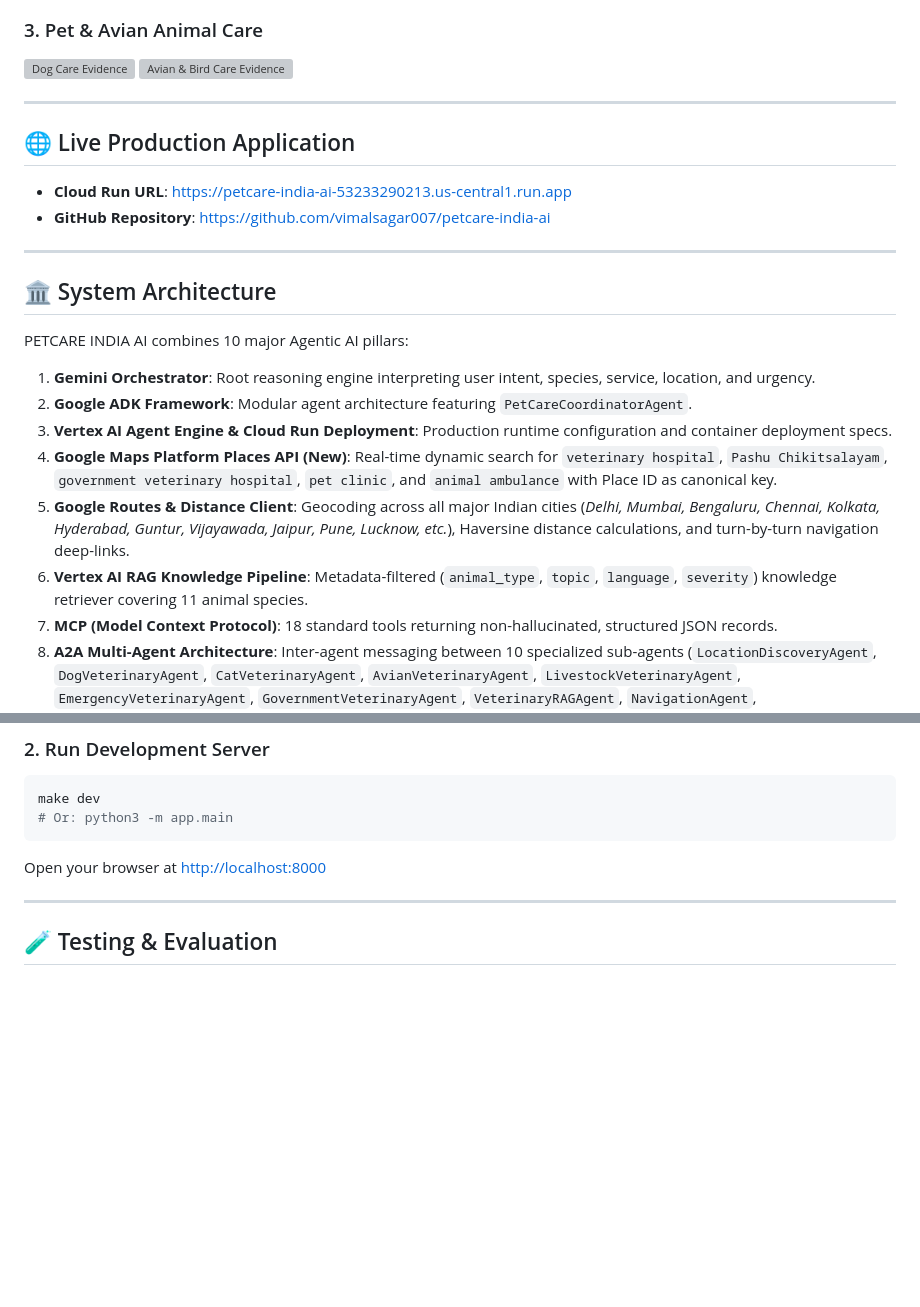
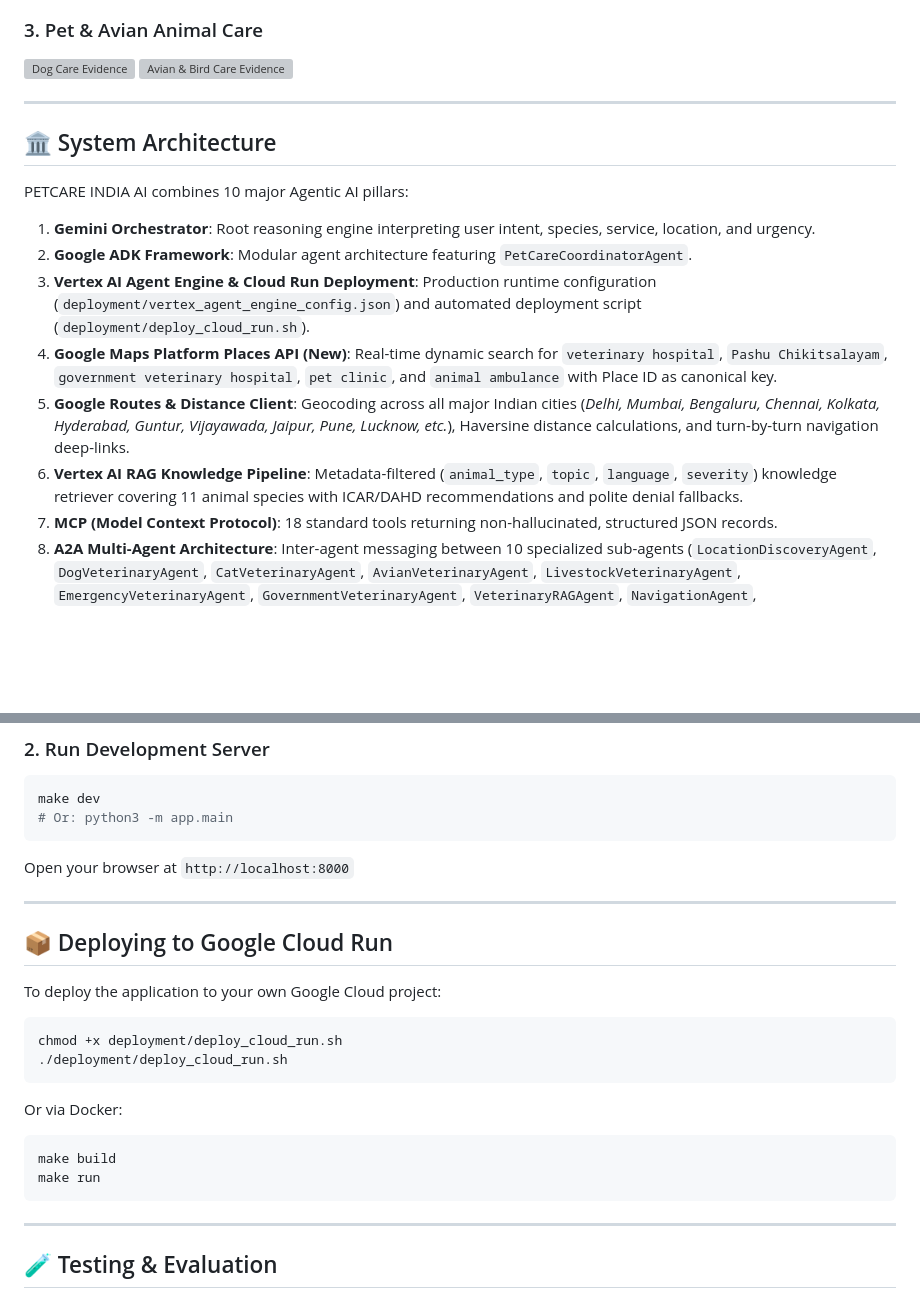
Before and after one commit to vimalsagar007/petcare-india-ai, a Markdown page: README.md, 2 parts joined by grey strips. Drawn GitHub-style; blank space fills up the shorter version; grey boxes are pictures that could not be loaded.

Commit message:
Remove transient Cloud Run URLs from markdown files in favor of deployment scripts

````diff
--- a/README.md
+++ b/README.md
@@ -20,22 +20,16 @@ PETCARE INDIA AI is a production-grade, India-focused Agentic AI application des
 
 ---
 
-## 🌐 Live Production Application
-- **Cloud Run URL**: [https://petcare-india-ai-53233290213.us-central1.run.app](https://petcare-india-ai-53233290213.us-central1.run.app)
-- **GitHub Repository**: [https://github.com/vimalsagar007/petcare-india-ai](https://github.com/vimalsagar007/petcare-india-ai)
-
----
-
 ## 🏛️ System Architecture
 
 PETCARE INDIA AI combines 10 major Agentic AI pillars:
 
 1. **Gemini Orchestrator**: Root reasoning engine interpreting user intent, species, service, location, and urgency.
 2. **Google ADK Framework**: Modular agent architecture featuring `PetCareCoordinatorAgent`.
-3. **Vertex AI Agent Engine & Cloud Run Deployment**: Production runtime configuration and container deployment specs.
+3. **Vertex AI Agent Engine & Cloud Run Deployment**: Production runtime configuration (`deployment/vertex_agent_engine_config.json`) and automated deployment script (`deployment/deploy_cloud_run.sh`).
 4. **Google Maps Platform Places API (New)**: Real-time dynamic search for `veterinary hospital`, `Pashu Chikitsalayam`, `government veterinary hospital`, `pet clinic`, and `animal ambulance` with Place ID as canonical key.
 5. **Google Routes & Distance Client**: Geocoding across all major Indian cities (*Delhi, Mumbai, Bengaluru, Chennai, Kolkata, Hyderabad, Guntur, Vijayawada, Jaipur, Pune, Lucknow, etc.*), Haversine distance calculations, and turn-by-turn navigation deep-links.
-6. **Vertex AI RAG Knowledge Pipeline**: Metadata-filtered (`animal_type`, `topic`, `language`, `severity`) knowledge retriever covering 11 animal species.
+6. **Vertex AI RAG Knowledge Pipeline**: Metadata-filtered (`animal_type`, `topic`, `language`, `severity`) knowledge retriever covering 11 animal species with ICAR/DAHD recommendations and polite denial fallbacks.
 7. **MCP (Model Context Protocol)**: 18 standard tools returning non-hallucinated, structured JSON records.
 8. **A2A Multi-Agent Architecture**: Inter-agent messaging between 10 specialized sub-agents (`LocationDiscoveryAgent`, `DogVeterinaryAgent`, `CatVeterinaryAgent`, `AvianVeterinaryAgent`, `LivestockVeterinaryAgent`, `EmergencyVeterinaryAgent`, `GovernmentVeterinaryAgent`, `VeterinaryRAGAgent`, `NavigationAgent`, `ProviderVerificationAgent`).
 9. **Medical Safety Guardrails**: Triage classifier enforcing non-diagnostic medical phrasing ("Possible causes include...", "A veterinarian should evaluate...").
@@ -59,7 +53,24 @@ pip install -r requirements.txt
 make dev
 # Or: python3 -m app.main
 ```
-Open your browser at [http://localhost:8000](http://localhost:8000)
+Open your browser at `http://localhost:8000`
+
+---
+
+## 📦 Deploying to Google Cloud Run
+
+To deploy the application to your own Google Cloud project:
+
+```bash
+chmod +x deployment/deploy_cloud_run.sh
+./deployment/deploy_cloud_run.sh
+```
+
+Or via Docker:
+```bash
+make build
+make run
+```
 
 ---
 
````
